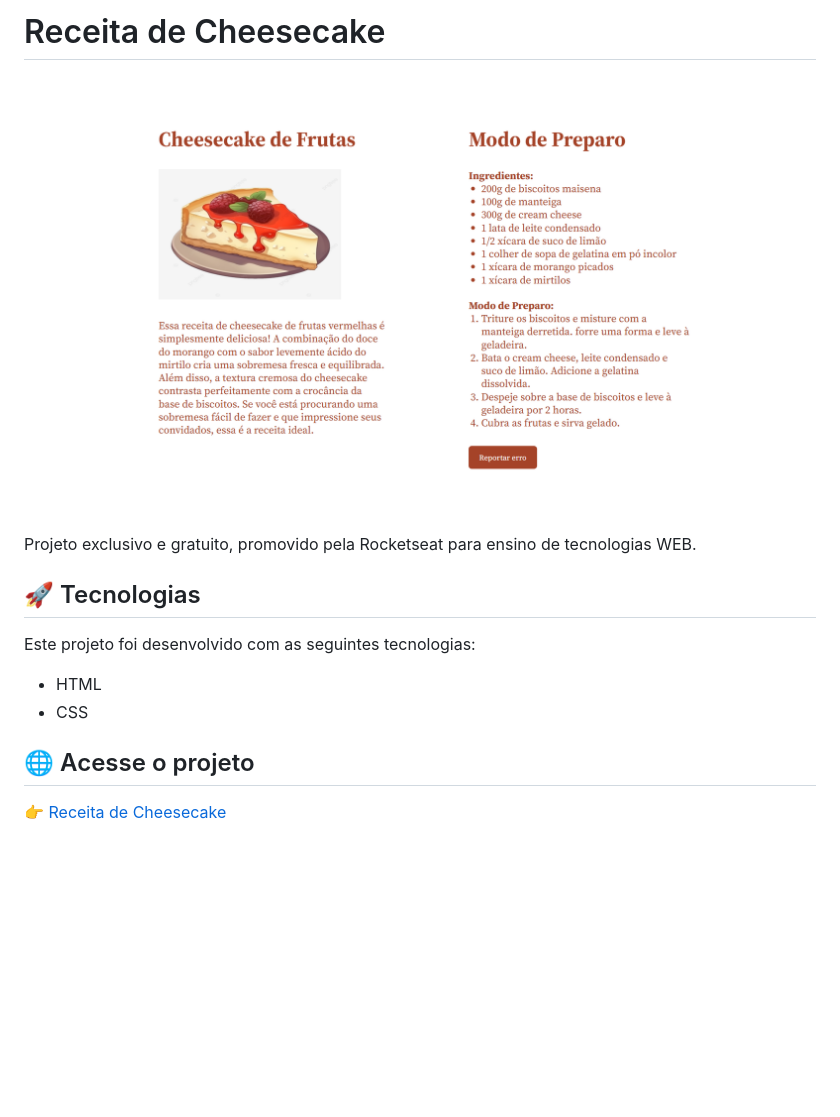
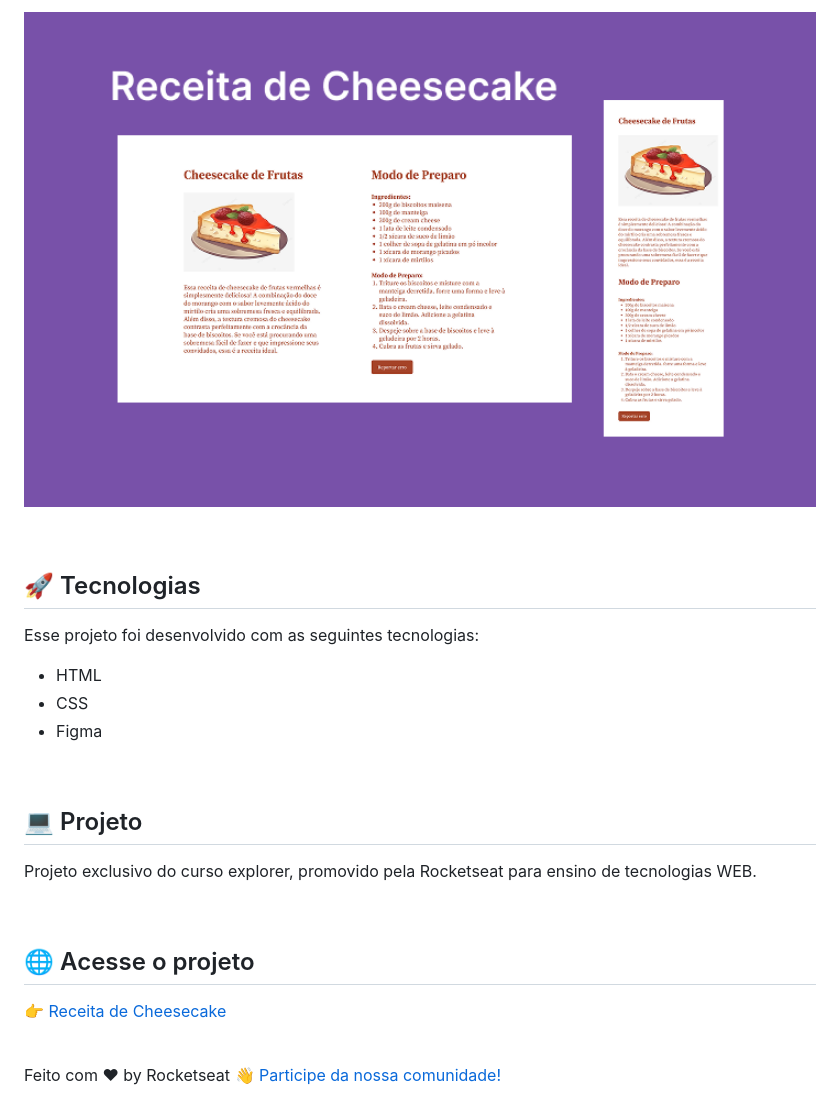
Before and after one commit to erika-nicolly/receita-de-cheesecake, a Markdown page: README.md, the part around the change. Rendered like a GitHub page; pictures changed too: .github/preview.png; blank space fills up the shorter version.

```diff
--- a/README.md
+++ b/README.md
@@ -1,14 +1,27 @@
-# Receita de Cheesecake
+<p align="center">
+  <img alt="projeto DevLinks" src="./.github/preview.png" width="100%">
+</p>
 
-![Captura de Tela do Projeto](./.github/preview.png)
-
-Projeto exclusivo e gratuito, promovido pela Rocketseat para ensino de tecnologias WEB.
+<br>
 
 ## 🚀 Tecnologias
 
-Este projeto foi desenvolvido com as seguintes tecnologias:
+Esse projeto foi desenvolvido com as seguintes tecnologias:
+
 - HTML
 - CSS
+- Figma
+
+<br>
+
+## 💻 Projeto
+Projeto exclusivo do curso explorer, promovido pela Rocketseat para ensino de tecnologias WEB.
+
+<br>
 
 ## 🌐 Acesse o projeto
 👉 [Receita de Cheesecake](https://erika-nicolly.github.io/receita-de-cheesecake/)
+
+<br>
+
+Feito com ♥ by Rocketseat :wave: [Participe da nossa comunidade!](https://discord.gg/rocketseat)
```
Also changed, not shown: 1 other file.
